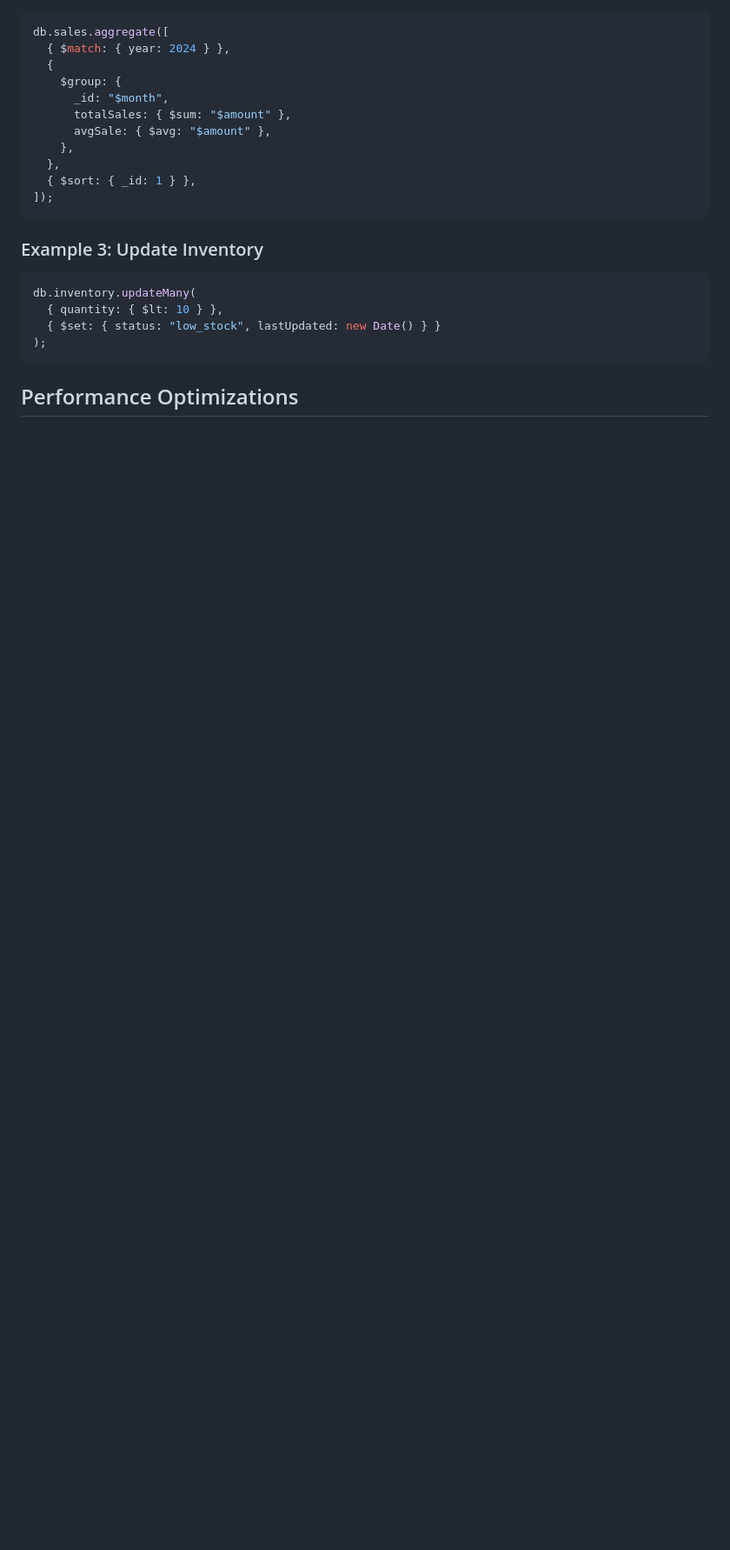
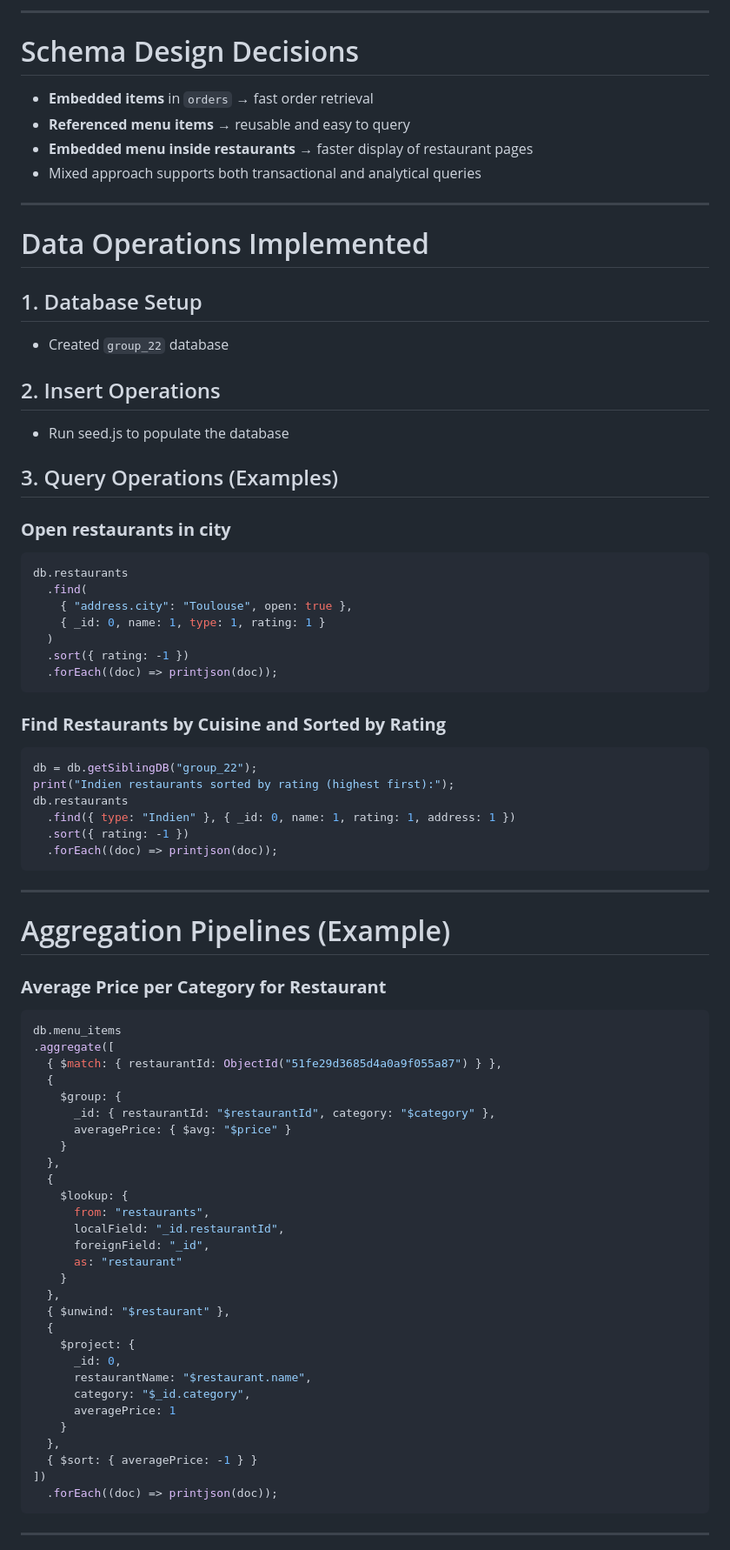
Before and after one commit to DiogoRibeiro7/nosql-databases-labs, a Markdown page: group-work/group_22/README.md, the part around one of its changes. Shown at 87% size. GitHub-like rendering; blank space fills up the shorter version.

````diff
--- a/group-work/group_22/README.md
+++ b/group-work/group_22/README.md
@@ -155,25 +150,83 @@ db.products.find({
+---
+
+# Schema Design Decisions
+- **Embedded items** in `orders` → fast order retrieval
+- **Referenced menu items** → reusable and easy to query
+- **Embedded menu inside restaurants** → faster display of restaurant pages
+- Mixed approach supports both transactional and analytical queries
+
+---
+
+# Data Operations Implemented
+
+## 1. Database Setup
+- Created `group_22` database
+
+## 2. Insert Operations
+- Run seed.js to populate the database
+
+## 3. Query Operations (Examples)
+
+### **Open restaurants in city**
 ```javascript
-db.sales.aggregate([
-  { $match: { year: 2024 } },
+db.restaurants
+  .find(
+    { "address.city": "Toulouse", open: true },
+    { _id: 0, name: 1, type: 1, rating: 1 }
+  )
+  .sort({ rating: -1 })
+  .forEach((doc) => printjson(doc));
+```
+
+### **Find Restaurants by Cuisine and Sorted by Rating**
+```javascript
+db = db.getSiblingDB("group_22");
+print("Indien restaurants sorted by rating (highest first):");
+db.restaurants
+  .find({ type: "Indien" }, { _id: 0, name: 1, rating: 1, address: 1 })
+  .sort({ rating: -1 })
+  .forEach((doc) => printjson(doc));
+```
+
+
+---
+
+# Aggregation Pipelines (Example)
+
+### **Average Price per Category for Restaurant**
+```javascript
+db.menu_items
+.aggregate([
+  { $match: { restaurantId: ObjectId("51fe29d3685d4a0a9f055a87") } },
   {
     $group: {
-      _id: "$month",
-      totalSales: { $sum: "$amount" },
-      avgSale: { $avg: "$amount" },
-    },
+      _id: { restaurantId: "$restaurantId", category: "$category" },
+      averagePrice: { $avg: "$price" }
+    }
   },
-  { $sort: { _id: 1 } },
-]);
+  {
+    $lookup: {
+      from: "restaurants",
+      localField: "_id.restaurantId",
+      foreignField: "_id",
+      as: "restaurant"
+    }
+  },
+  { $unwind: "$restaurant" },
+  {
+    $project: {
+      _id: 0,
+      restaurantName: "$restaurant.name",
+      category: "$_id.category",
+      averagePrice: 1
+    }
+  },
+  { $sort: { averagePrice: -1 } }
+])
+  .forEach((doc) => printjson(doc));
 ```
 
-### Example 3: Update Inventory
 
-```javascript
-db.inventory.updateMany(
-  { quantity: { $lt: 10 } },
-  { $set: { status: "low_stock", lastUpdated: new Date() } }
-);
-```
+---
 
-## Performance Optimizations
 
````
Also changed, not shown: other parts of group-work/group_22/README.md (+152 -198 lines).
